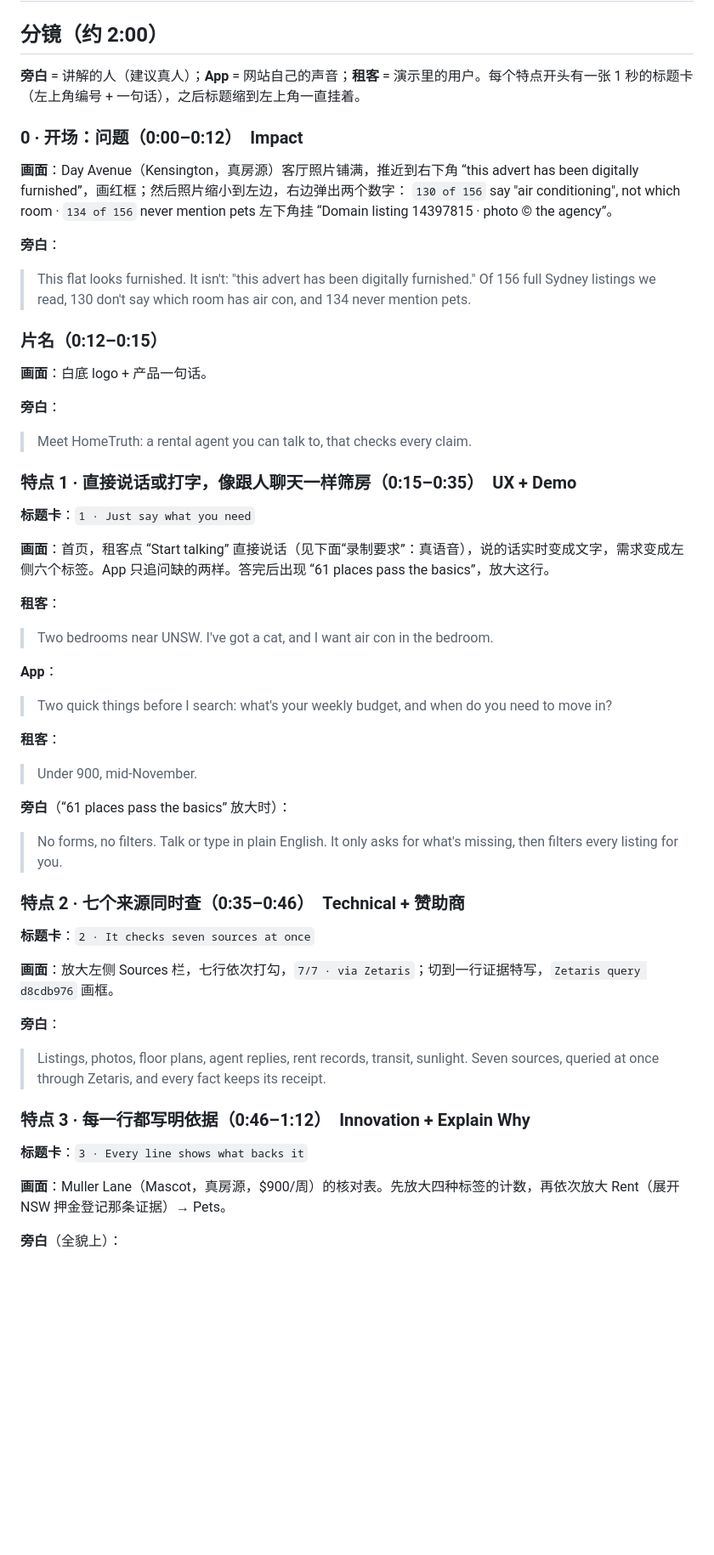
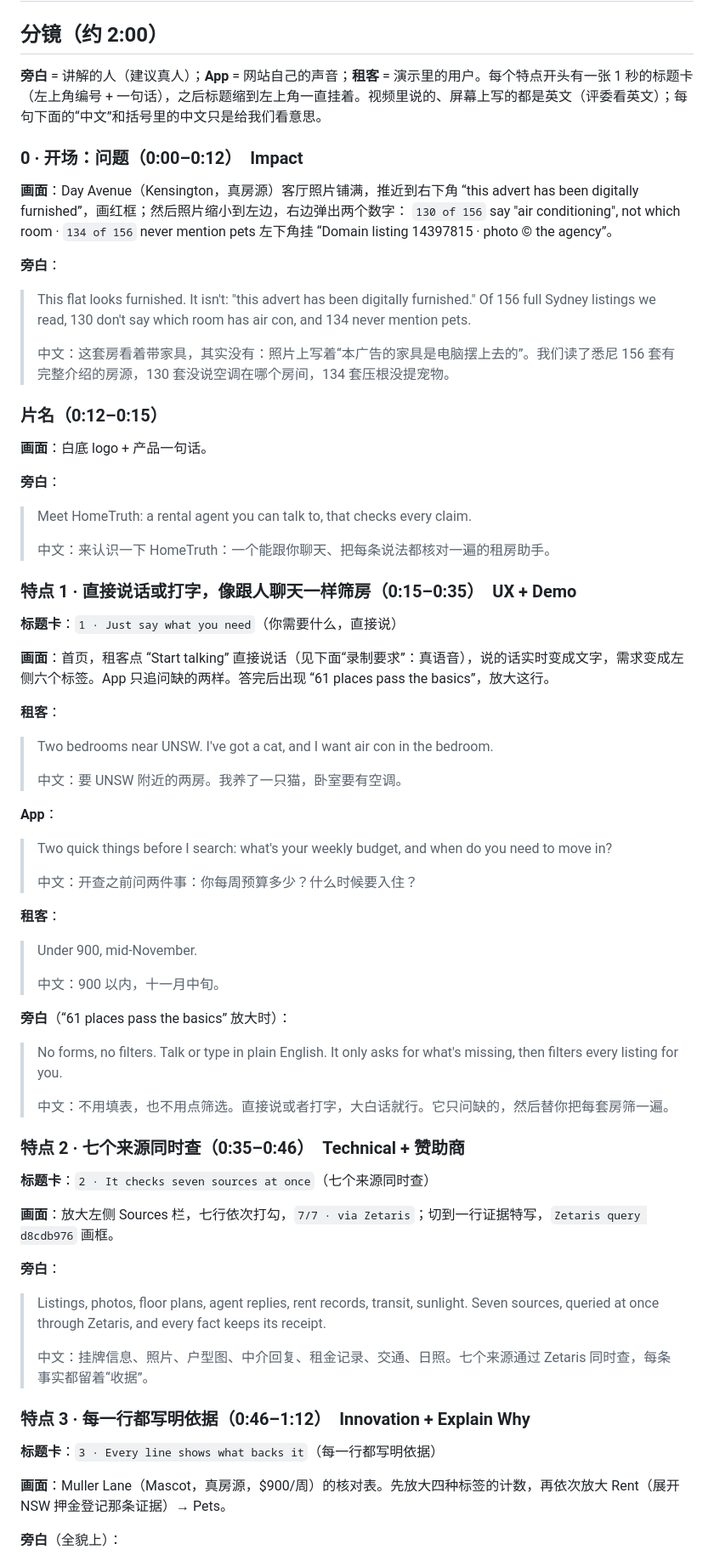
Before and after one commit to lawrence3699/hometruth-agent, a Markdown page: deliverables/video/HomeTruth_video_script_v4.md, the part around one of its changes. Shown at 85% size. Drawn GitHub-style; blank space fills up the shorter version.

```diff
--- a/deliverables/video/HomeTruth_video_script_v4.md
+++ b/deliverables/video/HomeTruth_video_script_v4.md
@@ -2,7 +2,7 @@
 
 ## 分镜（约 2:00）
 
-**旁白** = 讲解的人（建议真人）；**App** = 网站自己的声音；**租客** = 演示里的用户。每个特点开头有一张 1 秒的标题卡（左上角编号 + 一句话），之后标题缩到左上角一直挂着。
+**旁白** = 讲解的人（建议真人）；**App** = 网站自己的声音；**租客** = 演示里的用户。每个特点开头有一张 1 秒的标题卡（左上角编号 + 一句话），之后标题缩到左上角一直挂着。视频里说的、屏幕上写的都是英文（评委看英文）；每句下面的“中文”和括号里的中文只是给我们看意思。
 
 ### 0 · 开场：问题（0:00–0:12）　Impact
 
@@ -12,6 +12,8 @@
 
 **旁白**：
 > This flat looks furnished. It isn't: "this advert has been digitally furnished." Of 156 full Sydney listings we read, 130 don't say which room has air con, and 134 never mention pets.
+>
+> 中文：这套房看着带家具，其实没有：照片上写着“本广告的家具是电脑摆上去的”。我们读了悉尼 156 套有完整介绍的房源，130 套没说空调在哪个房间，134 套压根没提宠物。
 
 ### 片名（0:12–0:15）
 
@@ -19,37 +21,49 @@
 
 **旁白**：
 > Meet HomeTruth: a rental agent you can talk to, that checks every claim.
+>
+> 中文：来认识一下 HomeTruth：一个能跟你聊天、把每条说法都核对一遍的租房助手。
 
 ### 特点 1 · 直接说话或打字，像跟人聊天一样筛房（0:15–0:35）　UX + Demo
 
-**标题卡**：`1 · Just say what you need`
+**标题卡**：`1 · Just say what you need`（你需要什么，直接说）
 
 **画面**：首页，租客点 “Start talking” 直接说话（见下面“录制要求”：真语音），说的话实时变成文字，需求变成左侧六个标签。App 只追问缺的两样。答完后出现 “61 places pass the basics”，放大这行。
 
 **租客**：
 > Two bedrooms near UNSW. I've got a cat, and I want air con in the bedroom.
+>
+> 中文：要 UNSW 附近的两房。我养了一只猫，卧室要有空调。
 
 **App**：
 > Two quick things before I search: what's your weekly budget, and when do you need to move in?
+>
+> 中文：开查之前问两件事：你每周预算多少？什么时候要入住？
 
 **租客**：
 > Under 900, mid-November.
+>
+> 中文：900 以内，十一月中旬。
 
 **旁白**（“61 places pass the basics” 放大时）：
 > No forms, no filters. Talk or type in plain English. It only asks for what's missing, then filters every listing for you.
+>
+> 中文：不用填表，也不用点筛选。直接说或者打字，大白话就行。它只问缺的，然后替你把每套房筛一遍。
 
 ### 特点 2 · 七个来源同时查（0:35–0:46）　Technical + 赞助商
 
-**标题卡**：`2 · It checks seven sources at once`
+**标题卡**：`2 · It checks seven sources at once`（七个来源同时查）
 
 **画面**：放大左侧 Sources 栏，七行依次打勾，`7/7 · via Zetaris`；切到一行证据特写，`Zetaris query d8cdb976` 画框。
 
 **旁白**：
 > Listings, photos, floor plans, agent replies, rent records, transit, sunlight. Seven sources, queried at once through Zetaris, and every fact keeps its receipt.
+>
+> 中文：挂牌信息、照片、户型图、中介回复、租金记录、交通、日照。七个来源通过 Zetaris 同时查，每条事实都留着“收据”。
 
 ### 特点 3 · 每一行都写明依据（0:46–1:12）　Innovation + Explain Why
 
-**标题卡**：`3 · Every line shows what backs it`
+**标题卡**：`3 · Every line shows what backs it`（每一行都写明依据）
 
 **画面**：Muller Lane（Mascot，真房源，$900/周）的核对表。先放大四种标签的计数，再依次放大 Rent（展开 NSW 押金登记那条证据）→ Pets。
 
```
Also changed, not shown: other parts of deliverables/video/HomeTruth_video_script_v4.md (+20 -6 lines).
